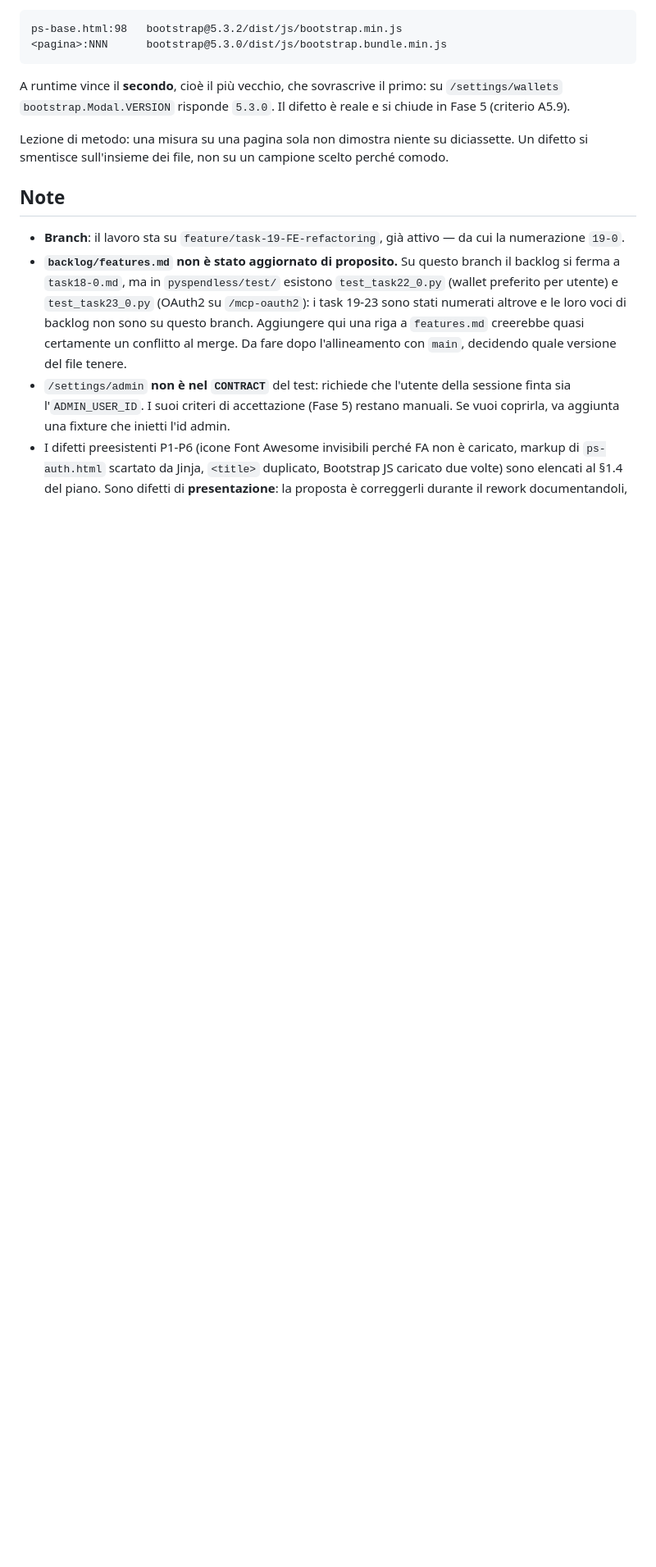
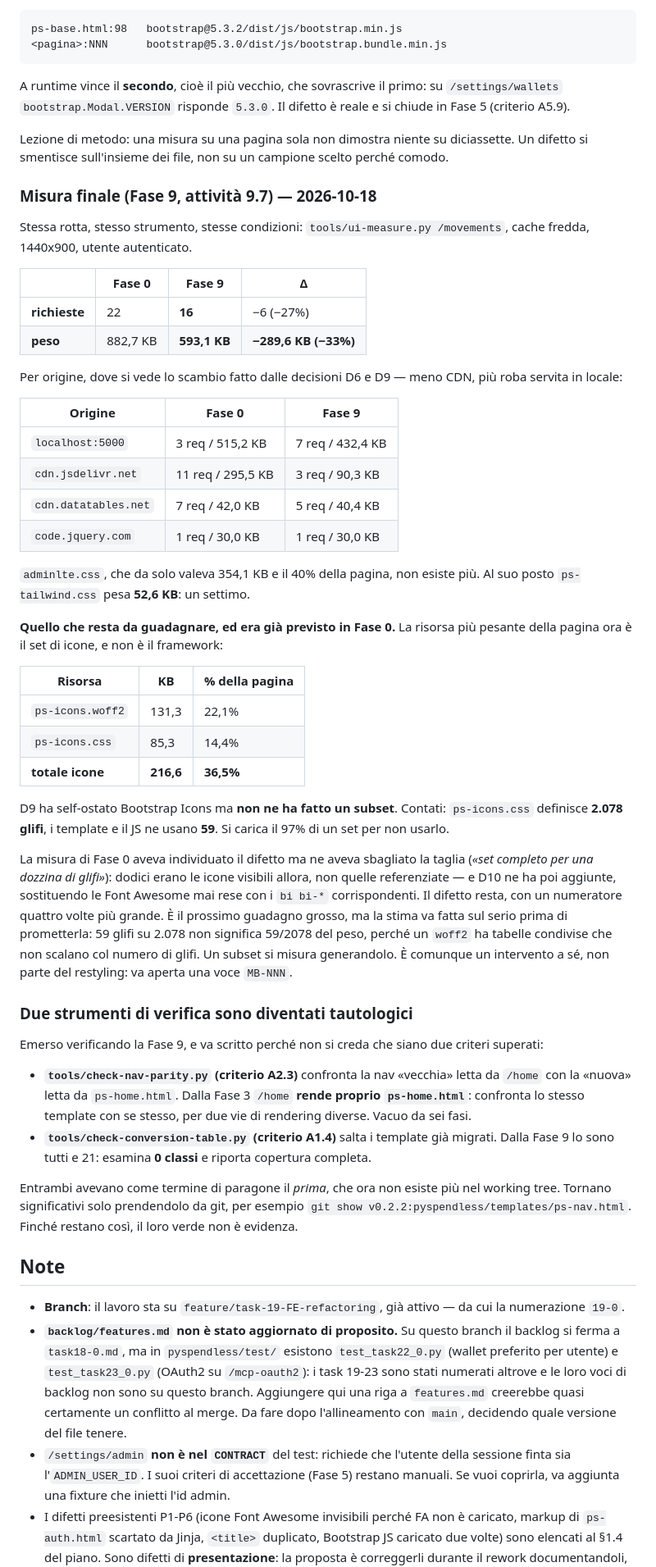
Before and after one commit to tabuto/pyspendless3, a Markdown page: backlog/task19-0.md, the part around the change. Shown at 82% size. GitHub-like rendering; blank space fills up the shorter version.

Commit message:
task19-0 fase 9: misura finale registrata, e due strumenti dichiarati vacui
Attivita' 9.7 e criterio A9.10: la misura non registrata non e' fatta.

/movements, stesso strumento e stesse condizioni della Fase 0:

  richieste   22        ->  16        (-27%)
  peso        882,7 KB  ->  593,1 KB  (-33%, -289,6 KB)

adminlte.css valeva da solo 354,1 KB e il 40% della pagina; ps-tailwind.css
ne pesa 52,6, un settimo. Per origine si legge lo scambio fatto da D6 e D9:
jsdelivr passa da 11 richieste a 3, localhost da 3 a 7 (font e icone ora sono
serviti in locale).

Il dato che conta per il seguito: la risorsa piu' pesante non e' piu' il
framework, sono le icone. 216,6 KB fra ps-icons.woff2 e ps-icons.css, il
36,5% della pagina. Contati, non stimati: il CSS definisce 2.078 glifi,
template e JS ne usano 59. D9 ha self-ostato senza fare il subset.

La Fase 0 aveva visto il difetto ma ne aveva sbagliato la taglia ("una
dozzina di glifi"): dodici erano le icone visibili allora, non quelle
referenziate, e D10 ne ha poi aggiunte sostituendo le Font Awesome mai rese.
Il difetto resta, con un numeratore quattro volte piu' grande. Candidata a
una voce MB: non e' restyling.

Non ho scritto quanto si risparmierebbe. 59 su 2.078 non e' il rapporto dei
byte -- un woff2 ha tabelle condivise che non scalano col numero di glifi --
e una stima inventata in un documento ci resta. Un subset si misura
generandolo.

DUE STRUMENTI SONO TAUTOLOGICI, e va scritto perche' non si creda che siano
due criteri superati:

  check-nav-parity.py (A2.3) confronta la nav "vecchia" letta da /home con la
  "nuova" letta da ps-home.html. Dalla Fase 3 /home rende proprio
  ps-home.html: e' lo stesso template per due vie di rendering. Vacuo da sei
  fasi, e io stesso l'avevo citato come evidenza all'inizio di questa fase.

  check-conversion-table.py (A1.4) salta i template gia' migrati. Dalla Fase 9
  lo sono tutti e 21: esamina 0 classi e riporta copertura completa.

Entrambi avevano come termine di paragone il "prima", che non esiste piu' nel
working tree. Tornano significativi solo prendendolo da git.

Co-Authored-By: Claude Opus 5 <noreply@anthropic.com>

```diff
--- a/backlog/task19-0.md
+++ b/backlog/task19-0.md
@@ -273,6 +273,71 @@ Lezione di metodo: una misura su una pagina sola non dimostra niente su
 diciassette. Un difetto si smentisce sull'insieme dei file, non su un campione
 scelto perché comodo.
 
+### Misura finale (Fase 9, attività 9.7) — 2026-10-18
+
+Stessa rotta, stesso strumento, stesse condizioni: `tools/ui-measure.py
+/movements`, cache fredda, 1440x900, utente autenticato.
+
+| | Fase 0 | Fase 9 | Δ |
+|---|---|---|---|
+| **richieste** | 22 | **16** | −6 (−27%) |
+| **peso** | 882,7 KB | **593,1 KB** | **−289,6 KB (−33%)** |
+
+Per origine, dove si vede lo scambio fatto dalle decisioni D6 e D9 — meno CDN,
+più roba servita in locale:
+
+| Origine | Fase 0 | Fase 9 |
+|---|---|---|
+| `localhost:5000` | 3 req / 515,2 KB | 7 req / 432,4 KB |
+| `cdn.jsdelivr.net` | 11 req / 295,5 KB | 3 req / 90,3 KB |
+| `cdn.datatables.net` | 7 req / 42,0 KB | 5 req / 40,4 KB |
+| `code.jquery.com` | 1 req / 30,0 KB | 1 req / 30,0 KB |
+
+`adminlte.css`, che da solo valeva 354,1 KB e il 40% della pagina, non esiste
+più. Al suo posto `ps-tailwind.css` pesa **52,6 KB**: un settimo.
+
+**Quello che resta da guadagnare, ed era già previsto in Fase 0.** La risorsa
+più pesante della pagina ora è il set di icone, e non è il framework:
+
+| Risorsa | KB | % della pagina |
+|---|---|---|
+| `ps-icons.woff2` | 131,3 | 22,1% |
+| `ps-icons.css` | 85,3 | 14,4% |
+| **totale icone** | **216,6** | **36,5%** |
+
+D9 ha self-ostato Bootstrap Icons ma **non ne ha fatto un subset**. Contati:
+`ps-icons.css` definisce **2.078 glifi**, i template e il JS ne usano **59**.
+Si carica il 97% di un set per non usarlo.
+
+La misura di Fase 0 aveva individuato il difetto ma ne aveva sbagliato la
+taglia (*«set completo per una dozzina di glifi»*): dodici erano le icone
+visibili allora, non quelle referenziate — e D10 ne ha poi aggiunte,
+sostituendo le Font Awesome mai rese con i `bi bi-*` corrispondenti. Il
+difetto resta, con un numeratore quattro volte più grande.
+È il prossimo guadagno grosso, ma la stima va fatta sul serio prima di
+prometterla: 59 glifi su 2.078 non significa 59/2078 del peso, perché un
+`woff2` ha tabelle condivise che non scalano col numero di glifi. Un subset si
+misura generandolo. È comunque un intervento a sé, non parte del restyling:
+va aperta una voce `MB-NNN`.
+
+### Due strumenti di verifica sono diventati tautologici
+
+Emerso verificando la Fase 9, e va scritto perché non si creda che siano due
+criteri superati:
+
+- **`tools/check-nav-parity.py` (criterio A2.3)** confronta la nav «vecchia»
+  letta da `/home` con la «nuova» letta da `ps-home.html`. Dalla Fase 3 `/home`
+  **rende proprio `ps-home.html`**: confronta lo stesso template con se stesso,
+  per due vie di rendering diverse. Vacuo da sei fasi.
+- **`tools/check-conversion-table.py` (criterio A1.4)** salta i template già
+  migrati. Dalla Fase 9 lo sono tutti e 21: esamina **0 classi** e riporta
+  copertura completa.
+
+Entrambi avevano come termine di paragone il *prima*, che ora non esiste più
+nel working tree. Tornano significativi solo prendendolo da git, per esempio
+`git show v0.2.2:pyspendless/templates/ps-nav.html`. Finché restano così,
+il loro verde non è evidenza.
+
 ## Note
 
 - **Branch**: il lavoro sta su `feature/task-19-FE-refactoring`, già attivo —
```
